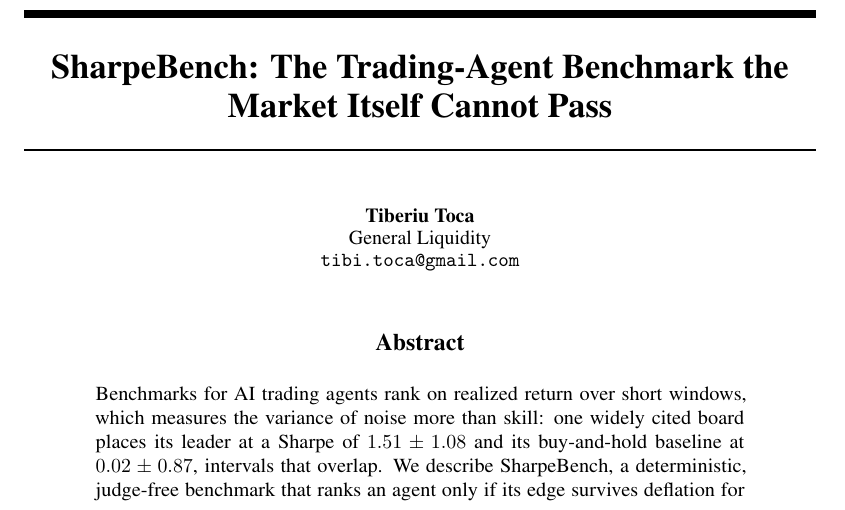
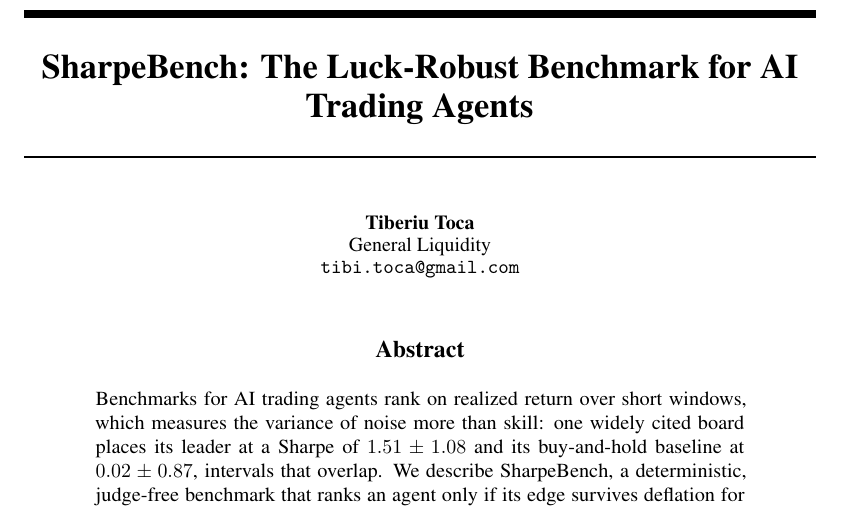
Before and after one commit to general-liquidity/sharpebench, a LaTeX paper (paper/main.tex): part of page 1 of 18, cut so that both start at the same text. Compiled offline with pdfLaTeX.

Commit message:
paper: title matches the product tagline
The Luck-Robust Benchmark for AI Trading Agents, consistent with the
repository and the registries. The market-cannot-pass observation stays
in the abstract as a finding, where it is evidenced, rather than in the
title, where it would be a boast.

```diff
--- a/paper/main.tex
+++ b/paper/main.tex
@@ -29,7 +29,7 @@
 
 \graphicspath{{figures/}}
 
-\title{SharpeBench: The Trading-Agent Benchmark the Market Itself Cannot Pass}
+\title{SharpeBench: The Luck-Robust Benchmark for AI Trading Agents}
 
 \author{%
   Tiberiu Toca \\
```
